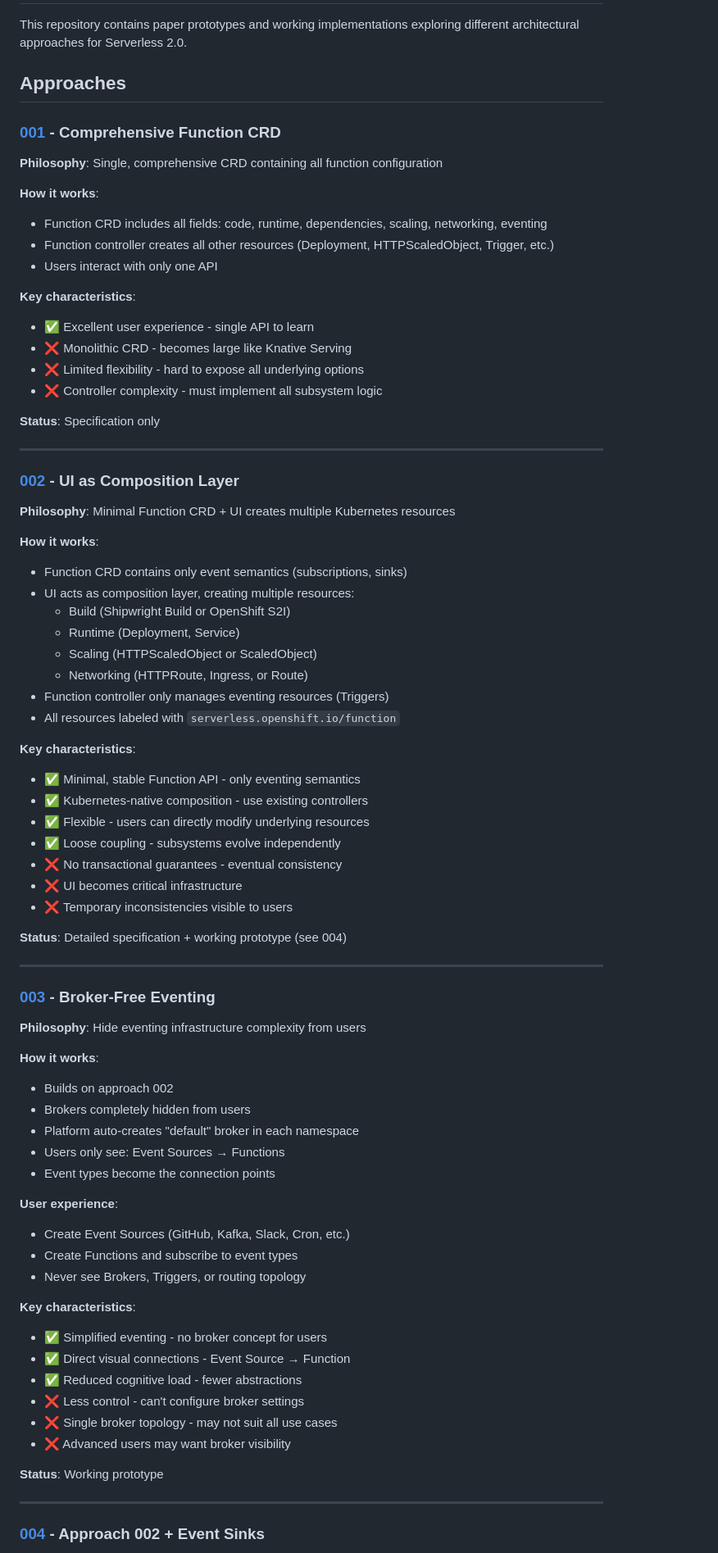
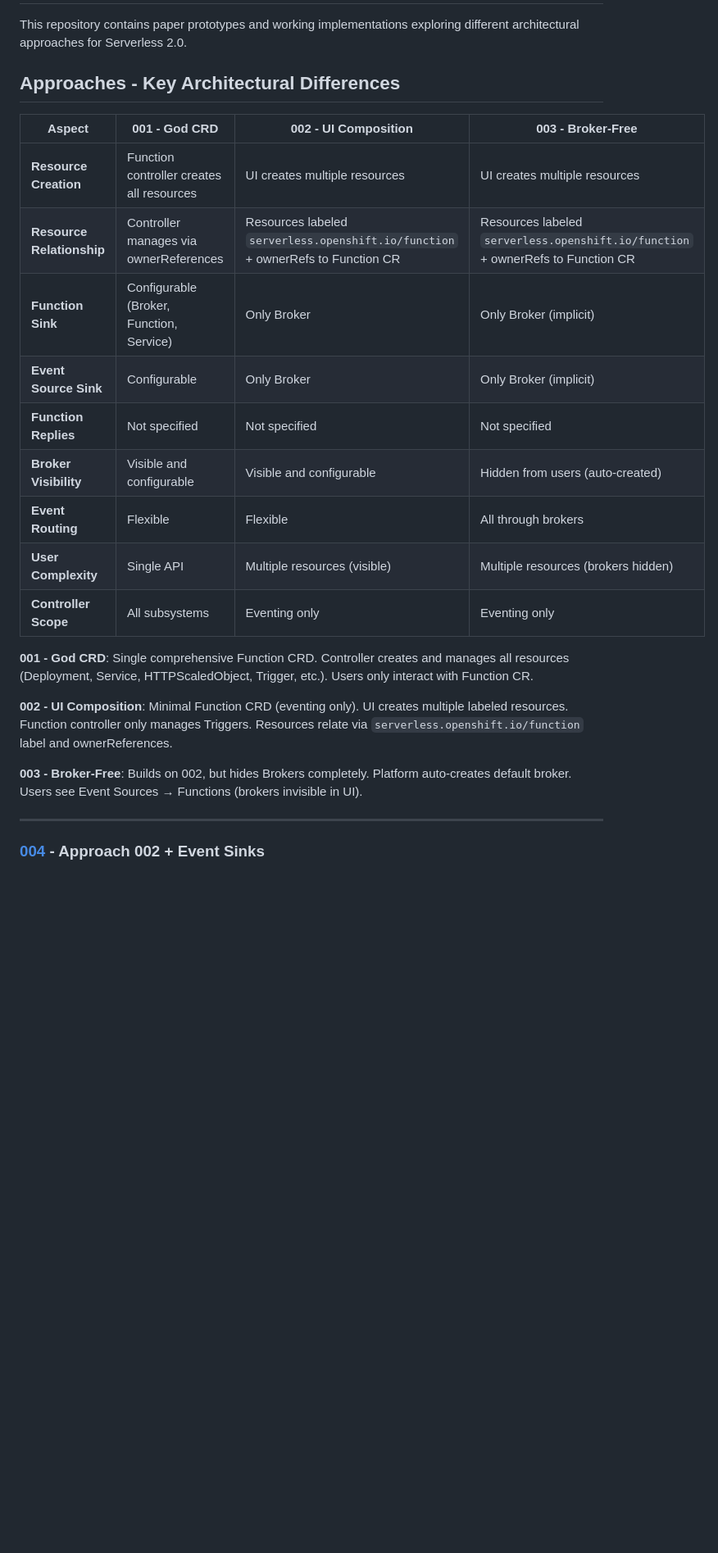
Before and after one commit to aliok/serverless-tooooo-oooohhh, a Markdown page: README.md, the part around the change. Shown at 82% size. Rendered like a GitHub page; blank space fills up the shorter version.

Commit message:
Reorganize README with key architectural differences table
Replace individual approach sections (001-003) with a comparison table
highlighting the most important architectural distinctions:

- Resource Creation (controller vs UI)
- Resource Relationship (labels, ownerRefs)
- Function Sink constraints
- Event Source Sink constraints
- Function Reply handling
- Broker Visibility
- Event Routing patterns
- Controller scope

Add brief summaries below the table explaining each approach in
"How it works" style.

This makes it easier to compare the key differences at a glance
while keeping the detailed explanations for 004-006.

🤖 Generated with [Claude Code](https://claude.com/claude-code)

Co-Authored-By: Claude Sonnet 4.5 <noreply@anthropic.com>

```diff
--- a/README.md
+++ b/README.md
@@ -2,76 +2,25 @@
 
 This repository contains paper prototypes and working implementations exploring different architectural approaches for Serverless 2.0.
 
-## Approaches
+## Approaches - Key Architectural Differences
 
-### [001](001) - Comprehensive Function CRD
-**Philosophy**: Single, comprehensive CRD containing all function configuration
+| Aspect | 001 - God CRD | 002 - UI Composition | 003 - Broker-Free |
+|--------|---------------|---------------------|-------------------|
+| **Resource Creation** | Function controller creates all resources | UI creates multiple resources | UI creates multiple resources |
+| **Resource Relationship** | Controller manages via ownerReferences | Resources labeled `serverless.openshift.io/function` + ownerRefs to Function CR | Resources labeled `serverless.openshift.io/function` + ownerRefs to Function CR |
+| **Function Sink** | Configurable (Broker, Function, Service) | Only Broker | Only Broker (implicit) |
+| **Event Source Sink** | Configurable | Only Broker | Only Broker (implicit) |
+| **Function Replies** | Not specified | Not specified | Not specified |
+| **Broker Visibility** | Visible and configurable | Visible and configurable | Hidden from users (auto-created) |
+| **Event Routing** | Flexible | Flexible | All through brokers |
+| **User Complexity** | Single API | Multiple resources (visible) | Multiple resources (brokers hidden) |
+| **Controller Scope** | All subsystems | Eventing only | Eventing only |
 
-**How it works**:
-- Function CRD includes all fields: code, runtime, dependencies, scaling, networking, eventing
-- Function controller creates all other resources (Deployment, HTTPScaledObject, Trigger, etc.)
-- Users interact with only one API
+**001 - God CRD**: Single comprehensive Function CRD. Controller creates and manages all resources (Deployment, Service, HTTPScaledObject, Trigger, etc.). Users only interact with Function CR.
 
-**Key characteristics**:
-- ✅ Excellent user experience - single API to learn
-- ❌ Monolithic CRD - becomes large like Knative Serving
-- ❌ Limited flexibility - hard to expose all underlying options
-- ❌ Controller complexity - must implement all subsystem logic
+**002 - UI Composition**: Minimal Function CRD (eventing only). UI creates multiple labeled resources. Function controller only manages Triggers. Resources relate via `serverless.openshift.io/function` label and ownerReferences.
 
-**Status**: Specification only
-
----
-
-### [002](002) - UI as Composition Layer
-**Philosophy**: Minimal Function CRD + UI creates multiple Kubernetes resources
-
-**How it works**:
-- Function CRD contains only event semantics (subscriptions, sinks)
-- UI acts as composition layer, creating multiple resources:
-  - Build (Shipwright Build or OpenShift S2I)
-  - Runtime (Deployment, Service)
-  - Scaling (HTTPScaledObject or ScaledObject)
-  - Networking (HTTPRoute, Ingress, or Route)
-- Function controller only manages eventing resources (Triggers)
-- All resources labeled with `serverless.openshift.io/function`
-
-**Key characteristics**:
-- ✅ Minimal, stable Function API - only eventing semantics
-- ✅ Kubernetes-native composition - use existing controllers
-- ✅ Flexible - users can directly modify underlying resources
-- ✅ Loose coupling - subsystems evolve independently
-- ❌ No transactional guarantees - eventual consistency
-- ❌ UI becomes critical infrastructure
-- ❌ Temporary inconsistencies visible to users
-
-**Status**: Detailed specification + working prototype (see 004)
-
----
-
-### [003](003) - Broker-Free Eventing
-**Philosophy**: Hide eventing infrastructure complexity from users
-
-**How it works**:
-- Builds on approach 002
-- Brokers completely hidden from users
-- Platform auto-creates "default" broker in each namespace
-- Users only see: Event Sources → Functions
-- Event types become the connection points
-
-**User experience**:
-- Create Event Sources (GitHub, Kafka, Slack, Cron, etc.)
-- Create Functions and subscribe to event types
-- Never see Brokers, Triggers, or routing topology
-
-**Key characteristics**:
-- ✅ Simplified eventing - no broker concept for users
-- ✅ Direct visual connections - Event Source → Function
-- ✅ Reduced cognitive load - fewer abstractions
-- ❌ Less control - can't configure broker settings
-- ❌ Single broker topology - may not suit all use cases
-- ❌ Advanced users may want broker visibility
-
-**Status**: Working prototype
+**003 - Broker-Free**: Builds on 002, but hides Brokers completely. Platform auto-creates default broker. Users see Event Sources → Functions (brokers invisible in UI).
 
 ---
 
```
